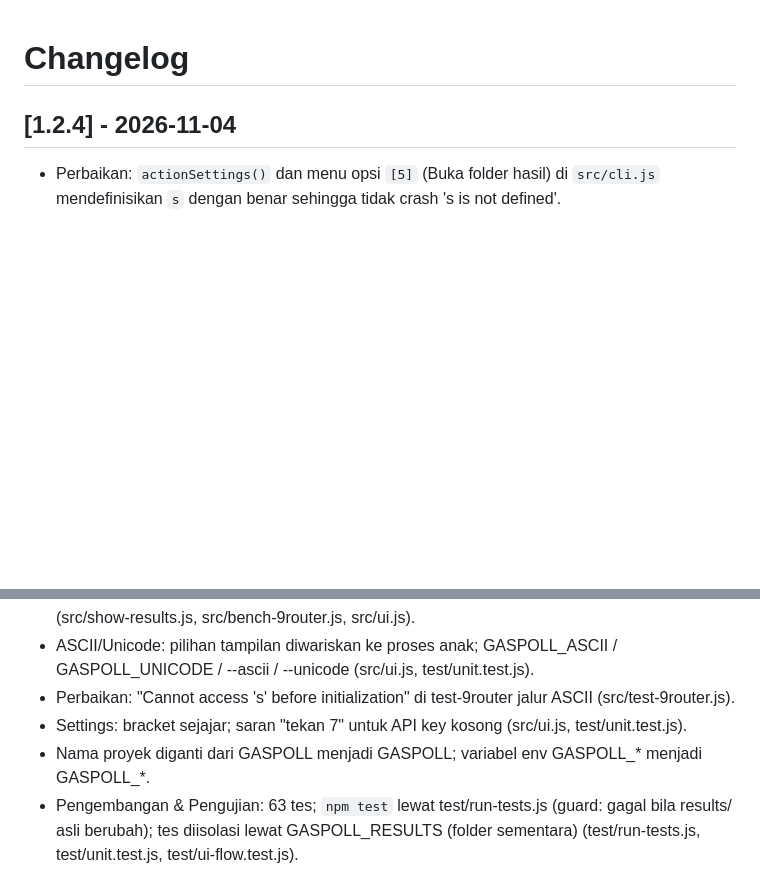
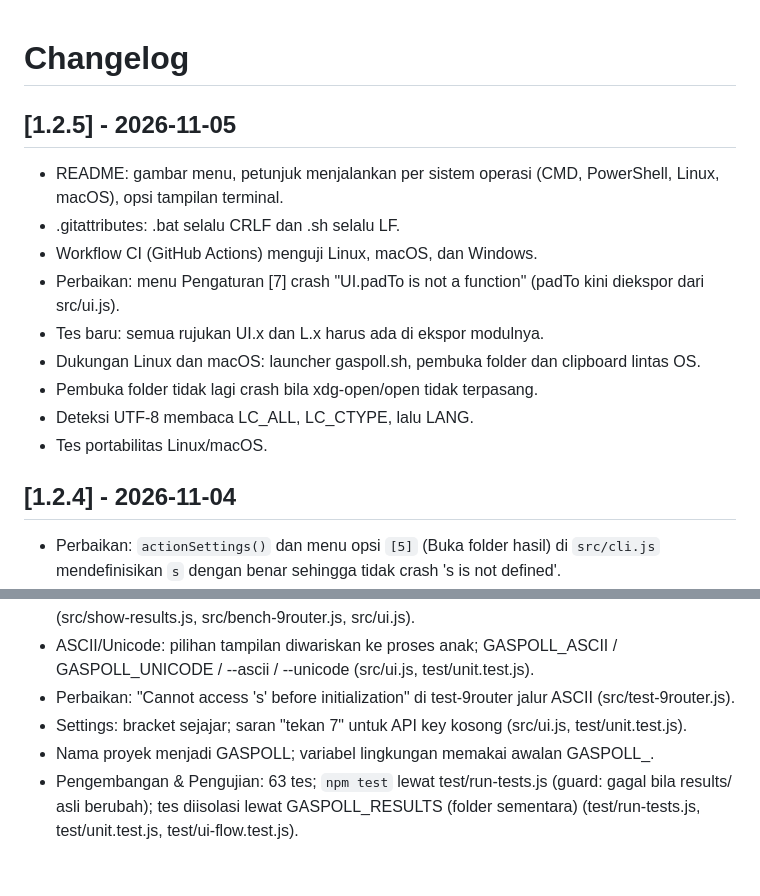
Before and after one commit to Hyansz/gaspoll, a Markdown page: CHANGELOG.md, 2 parts joined by grey strips. GitHub-like rendering; blank space fills up the shorter version.

```diff
--- a/CHANGELOG.md
+++ b/CHANGELOG.md
@@ -1,4 +1,15 @@
 # Changelog
+
+## [1.2.5] - 2026-11-05
+- README: gambar menu, petunjuk menjalankan per sistem operasi (CMD, PowerShell, Linux, macOS), opsi tampilan terminal.
+- .gitattributes: .bat selalu CRLF dan .sh selalu LF.
+- Workflow CI (GitHub Actions) menguji Linux, macOS, dan Windows.
+- Perbaikan: menu Pengaturan [7] crash "UI.padTo is not a function" (padTo kini diekspor dari src/ui.js).
+- Tes baru: semua rujukan UI.x dan L.x harus ada di ekspor modulnya.
+- Dukungan Linux dan macOS: launcher gaspoll.sh, pembuka folder dan clipboard lintas OS.
+- Pembuka folder tidak lagi crash bila xdg-open/open tidak terpasang.
+- Deteksi UTF-8 membaca LC_ALL, LC_CTYPE, lalu LANG.
+- Tes portabilitas Linux/macOS.
 
 ## [1.2.4] - 2026-11-04
 - Perbaikan: `actionSettings()` dan menu opsi `[5]` (Buka folder hasil) di `src/cli.js` mendefinisikan `s` dengan benar sehingga tidak crash 's is not defined'.
@@ -26,5 +37,5 @@
 - ASCII/Unicode: pilihan tampilan diwariskan ke proses anak; GASPOLL_ASCII / GASPOLL_UNICODE / --ascii / --unicode (src/ui.js, test/unit.test.js).
 - Perbaikan: "Cannot access 's' before initialization" di test-9router jalur ASCII (src/test-9router.js).
 - Settings: bracket sejajar; saran "tekan 7" untuk API key kosong (src/ui.js, test/unit.test.js).
-- Nama proyek diganti dari GASPOLL menjadi GASPOLL; variabel env GASPOLL_* menjadi GASPOLL_*.
+- Nama proyek menjadi GASPOLL; variabel lingkungan memakai awalan GASPOLL_.
 - Pengembangan & Pengujian: 63 tes; `npm test` lewat test/run-tests.js (guard: gagal bila results/ asli berubah); tes diisolasi lewat GASPOLL_RESULTS (folder sementara) (test/run-tests.js, test/unit.test.js, test/ui-flow.test.js).
```
Also changed, not shown: README.md (+13 -0 lines), docs/gaspoll-menu.png (added), 7 other files.
